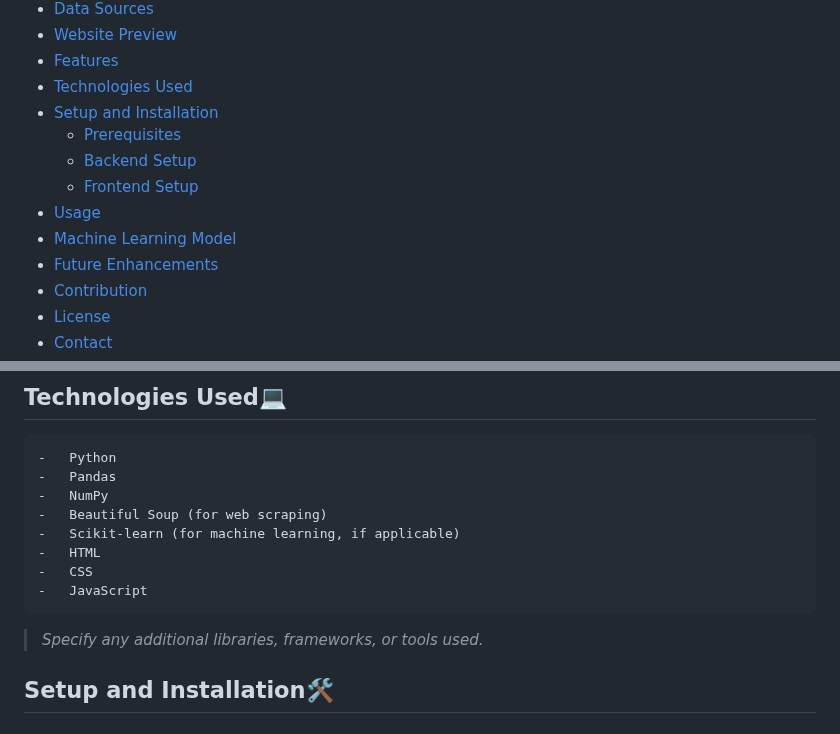
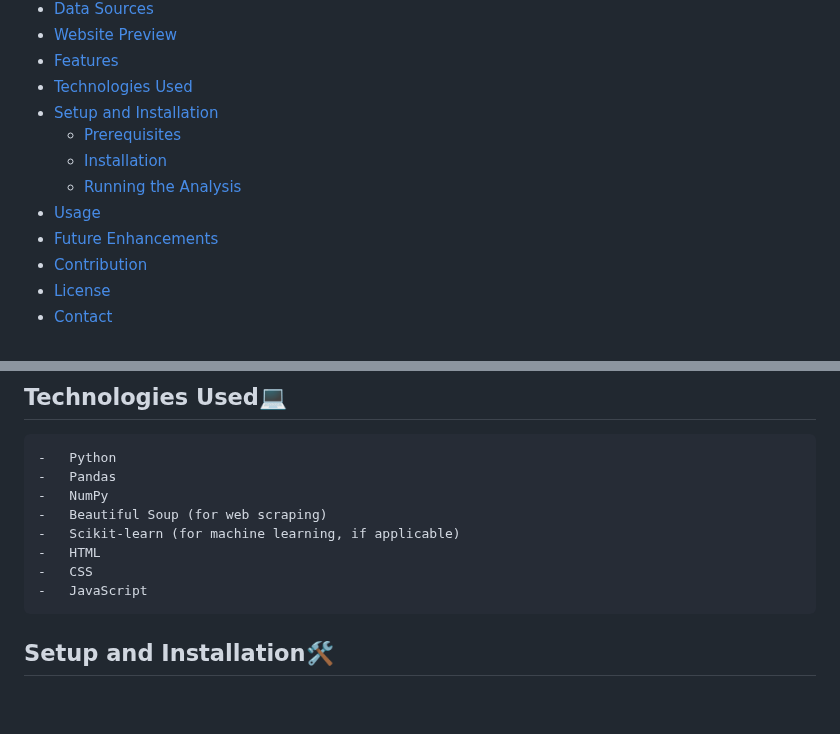
Before and after one commit to DaxGupta/LaLiga_Stats_And_Win_Prediction_Analysis_2025, a Markdown page: README.md, 2 parts joined by grey strips. GitHub-like rendering; blank space fills up the shorter version.

```diff
--- a/README.md
+++ b/README.md
@@ -17,10 +17,9 @@ Link to the page: https://laligastats2025-dw48h.sevalla.page/
 - [Technologies Used](#technologies-used)
 - [Setup and Installation](#setup-and-installation)
   - [Prerequisites](#prerequisites)
-  - [Backend Setup](#backend-setup)
-  - [Frontend Setup](#frontend-setup)
+  - [Installation](#installation)
+  - [Running the Analysis](#running-the-analysis)
 - [Usage](#usage)
-- [Machine Learning Model](#machine-learning-model)
 - [Future Enhancements](#future-enhancements)
 - [Contribution](#contribution)
 - [License](#license)
@@ -85,8 +84,6 @@ The project includes a website to visualize the data analysis.
     -   CSS
     -   JavaScript
 
-> *Specify any additional libraries, frameworks, or tools used.*
-
 ## Setup and Installation🛠
 
 ### Prerequisites
```
Also changed, not shown: other parts of README.md (+5 -5 lines).
